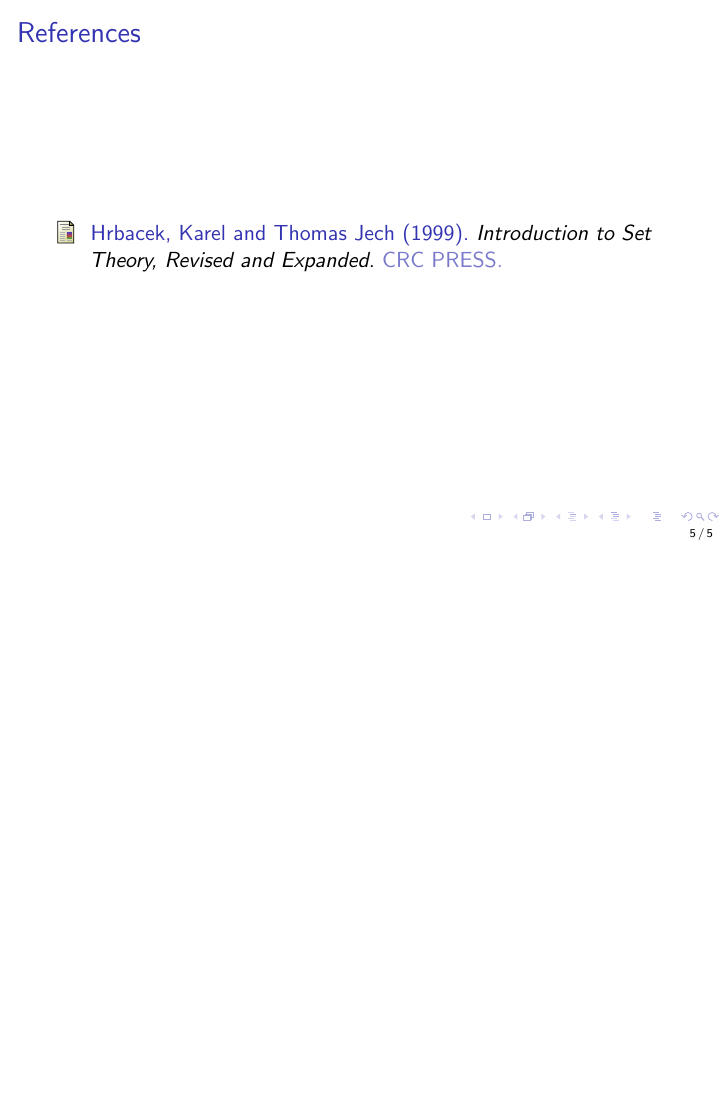
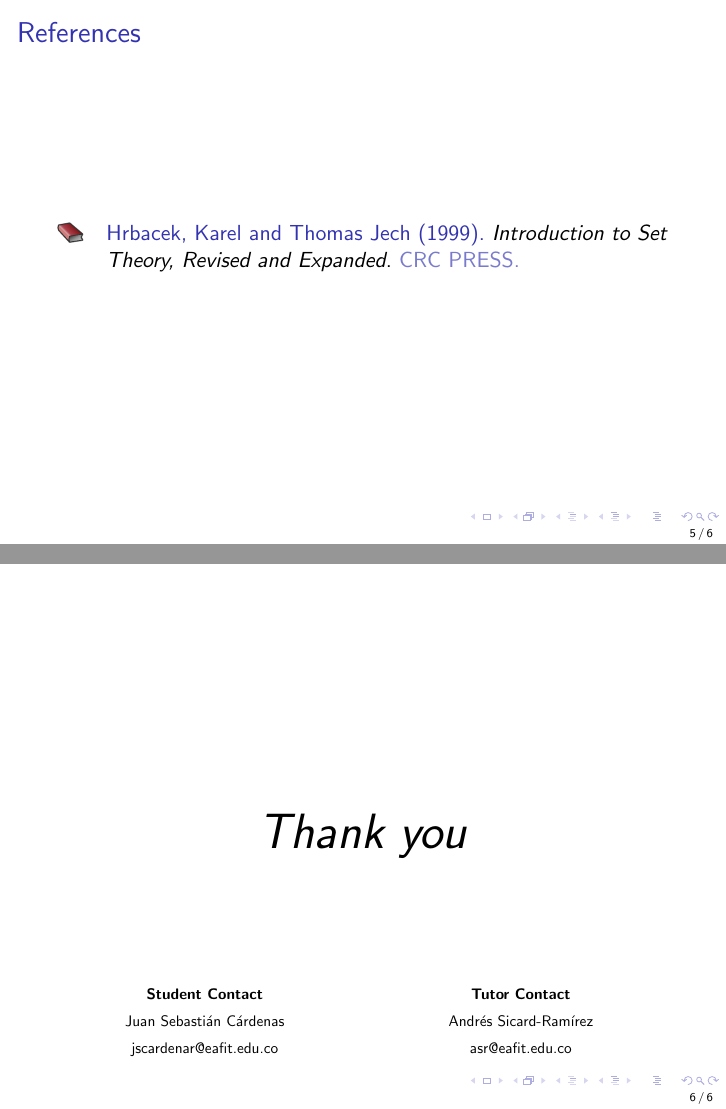
Before and after one commit to elpala99/jsc, LaTeX slides (js/templates/slides.tex): page 5 of 5 before the commit and pages 5 and 6 of 6 after it, the two joined at a grey line, the shorter picture padded with empty space. Compiled offline with pdfLaTeX.

Commit message:
Modified templates slides.

```diff
--- a/js/templates/slides.tex
+++ b/js/templates/slides.tex
@@ -4,10 +4,12 @@
 \usepackage{amsmath}
 \usepackage{amsthm}
 \usepackage{graphicx}
+\usepackage{caption}
 
 %%%%%%%% HYPERREF PACKAGE
 \hypersetup{colorlinks=true}
 \hypersetup{citecolor=orange}
+\hypersetup{urlcolor=orange}
 
 %%%%%%%% DEFINITION AND THEOREM DEFINITIONS
 \let\definition\relax
@@ -28,6 +30,29 @@
             hyperref=true,
             backend=biber]{biblatex}
 \addbibresource{ref.bib}
+
+%%%%%%%% ICONS FOR CITES
+% https://tex.stackexchange.com/questions/68080/beamer-bibliography-icon
+\setbeamertemplate{bibliography item}{%
+  \ifboolexpr{ test {\ifentrytype{book}} or test {\ifentrytype{mvbook}}
+    or test {\ifentrytype{collection}} or test {\ifentrytype{mvcollection}}
+    or test {\ifentrytype{reference}} or test {\ifentrytype{mvreference}} }
+    {\setbeamertemplate{bibliography item}[book]}
+    {\ifentrytype{online}
+       {\setbeamertemplate{bibliography item}[online]}
+       {\setbeamertemplate{bibliography item}[article]}}%
+  \usebeamertemplate{bibliography item}}
+
+\defbibenvironment{bibliography}
+  {\list{}
+     {\settowidth{\labelwidth}{\usebeamertemplate{bibliography item}}%
+      \setlength{\leftmargin}{\labelwidth}%
+      \setlength{\labelsep}{\biblabelsep}%
+      \addtolength{\leftmargin}{\labelsep}%
+      \setlength{\itemsep}{\bibitemsep}%
+      \setlength{\parsep}{\bibparsep}}}
+  {\endlist}
+  {\item}
 
 %%%%%%%% BRACKETS AROUND CITE
 % https://tex.stackexchange.com/questions/16765/biblatex-author-year-square-brackets
@@ -81,6 +106,13 @@
 \setbeamertemplate{section in toc}[sections numbered]
 \setbeamertemplate{subsection in toc}[subsections numbered]
 
+%%%%%%%% FOOTNOTE STUFF
+\renewcommand{\thefootnote}{\fnsymbol{footnote}}
+
+%%%%%%%% CENTER OF SLIDE THANK YOU
+\usepackage{tikz}
+
+
 %%%%%%%% START DOCUMENT
 \title{Title here}
 
@@ -123,4 +155,26 @@
 \section{References}
 \aframe{\printbibliography}
 
+\begin{frame}
+  \begin{tikzpicture}[overlay, remember picture]
+     \node[anchor=center] at (current page.center) {
+     \Huge{\emph{Thank you}}};
+\end{tikzpicture}
+  \begin{minipage}[t][.8\textheight]{\textwidth}
+    \vfill
+    \begin{center}
+          \begin{multicols}{2}
+            \scalebox{0.7}{\textbf{Student Contact}} \\
+            \scalebox{0.7}{Juan Sebasti\'an C\'ardenas} \\
+            \scalebox{0.7}{jscardenar@eafit.edu.co} \\
+
+            \columnbreak
+            \scalebox{0.7}{\textbf{Tutor Contact}} \\
+            \scalebox{0.7}{Andr\'es Sicard-Ram\'irez} \\
+            \scalebox{0.7}{asr@eafit.edu.co}
+    \end{multicols}
+    \end{center}
+  \end{minipage}
+\end{frame}
+
 \end{document}
```
